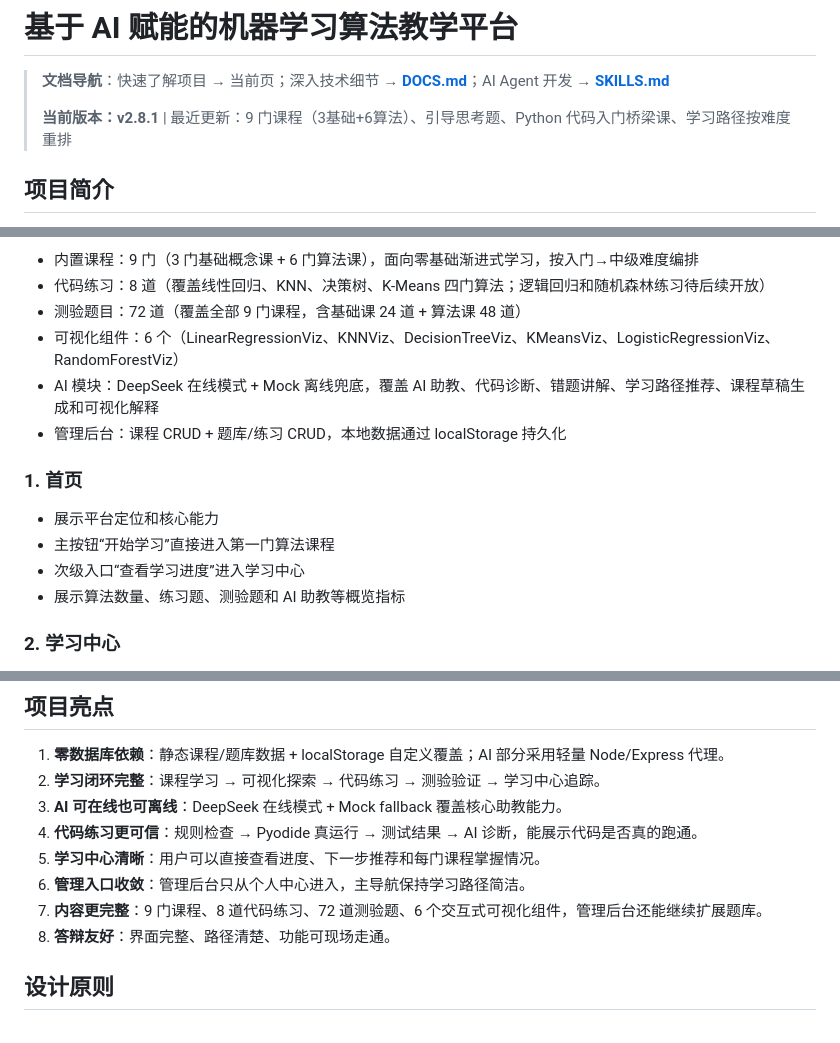
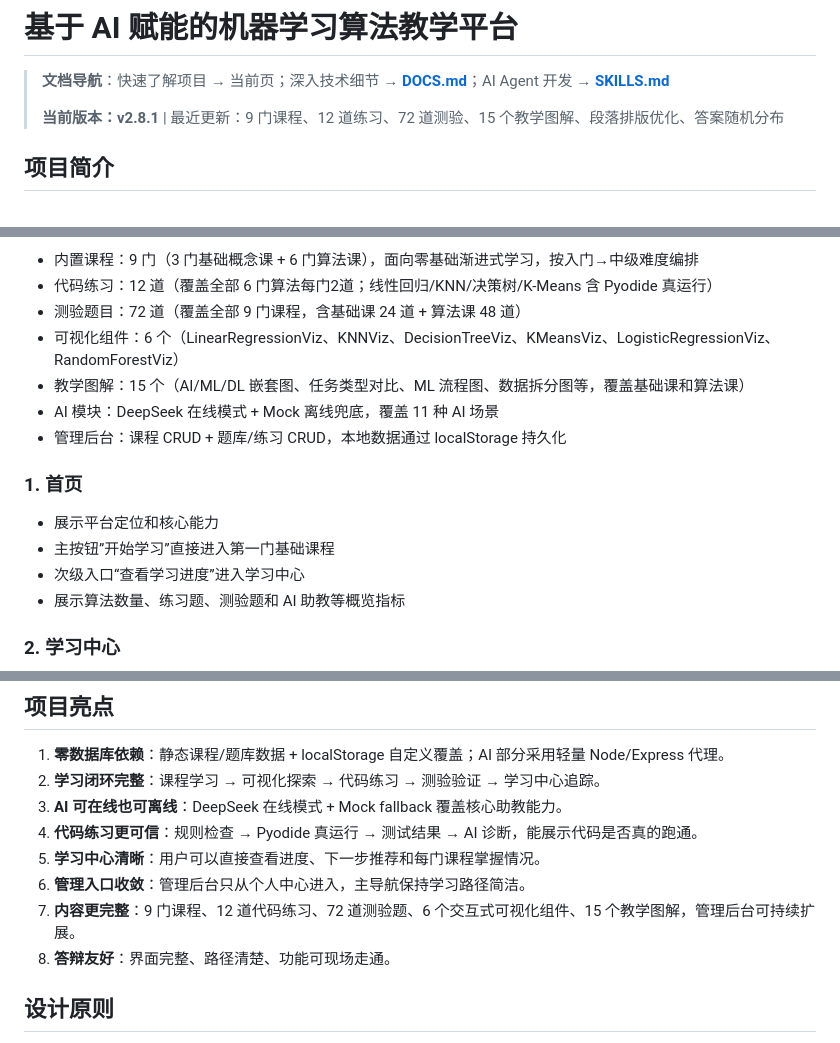
Before and after one commit to brockno11/ai-biyesheji, a Markdown page: README.md, 3 parts joined by grey strips. Rendered like a GitHub page.

```diff
--- a/README.md
+++ b/README.md
@@ -2,7 +2,7 @@
 
 > **文档导航**：快速了解项目 → 当前页；深入技术细节 → **[DOCS.md](./DOCS.md)**；AI Agent 开发 → **[SKILLS.md](./SKILLS.md)**
 >
-> **当前版本：v2.8.1** | 最近更新：9 门课程（3基础+6算法）、引导思考题、Python 代码入门桥梁课、学习路径按难度重排
+> **当前版本：v2.8.1** | 最近更新：9 门课程、12 道练习、72 道测验、15 个教学图解、段落排版优化、答案随机分布
 
 ## 项目简介
 
@@ -33,15 +33,16 @@
 
 - 内置课程：9 门（3 门基础概念课 + 6 门算法课），面向零基础渐进式学习，按入门→中级难度编排
-- 代码练习：8 道（覆盖线性回归、KNN、决策树、K-Means 四门算法；逻辑回归和随机森林练习待后续开放）
+- 代码练习：12 道（覆盖全部 6 门算法每门2道；线性回归/KNN/决策树/K-Means 含 Pyodide 真运行）
 - 测验题目：72 道（覆盖全部 9 门课程，含基础课 24 道 + 算法课 48 道）
 - 可视化组件：6 个（LinearRegressionViz、KNNViz、DecisionTreeViz、KMeansViz、LogisticRegressionViz、RandomForestViz）
-- AI 模块：DeepSeek 在线模式 + Mock 离线兜底，覆盖 AI 助教、代码诊断、错题讲解、学习路径推荐、课程草稿生成和可视化解释
+- 教学图解：15 个（AI/ML/DL 嵌套图、任务类型对比、ML 流程图、数据拆分图等，覆盖基础课和算法课）
+- AI 模块：DeepSeek 在线模式 + Mock 离线兜底，覆盖 11 种 AI 场景
 - 管理后台：课程 CRUD + 题库/练习 CRUD，本地数据通过 localStorage 持久化
 
 ### 1. 首页
 
 - 展示平台定位和核心能力
-- 主按钮“开始学习”直接进入第一门算法课程
+- 主按钮”开始学习”直接进入第一门基础课程
 - 次级入口“查看学习进度”进入学习中心
 - 展示算法数量、练习题、测验题和 AI 助教等概览指标
 
@@ -171,7 +172,7 @@ AI_ENABLE_MOCK_FALLBACK=true
 4. **代码练习更可信**：规则检查 → Pyodide 真运行 → 测试结果 → AI 诊断，能展示代码是否真的跑通。
 5. **学习中心清晰**：用户可以直接查看进度、下一步推荐和每门课程掌握情况。
 6. **管理入口收敛**：管理后台只从个人中心进入，主导航保持学习路径简洁。
-7. **内容更完整**：9 门课程、8 道代码练习、72 道测验题、6 个交互式可视化组件，管理后台还能继续扩展题库。
+7. **内容更完整**：9 门课程、12 道代码练习、72 道测验题、6 个交互式可视化组件、15 个教学图解，管理后台可持续扩展。
 8. **答辩友好**：界面完整、路径清楚、功能可现场走通。
 
 ## 设计原则
```
Also changed, not shown: other parts of README.md (+1 -1 lines), DOCS.md (+32 -19 lines), SKILLS.md (+8 -7 lines).
